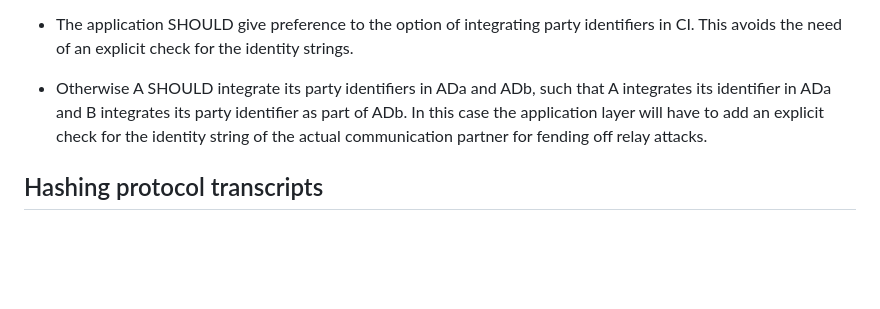
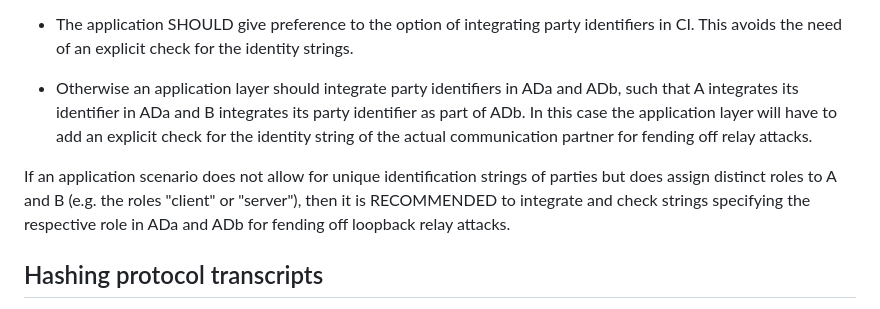
Before and after one commit to cfrg/draft-irtf-cfrg-cpace, a Markdown page: draft-irtf-cfrg-cpace.md, the part around the change. Drawn GitHub-style; blank space fills up the shorter version.

Commit message:
Update draft-irtf-cfrg-cpace.md
Integrated Filippo Valsorda's feedback.

```diff
--- a/draft-irtf-cfrg-cpace.md
+++ b/draft-irtf-cfrg-cpace.md
@@ -726,8 +726,9 @@ The following guidance SHOULD be followed regarding party identifiers.
 
 - The application SHOULD give preference to the option of integrating party identifiers in CI. This avoids the need of an explicit check for the identity strings.
 
-- Otherwise A SHOULD integrate its party identifiers in ADa and ADb, such that A integrates its identifier in ADa and B integrates its party identifier as part of ADb.
-  In this case the application layer will have to add an explicit check for the identity string of the actual communication partner for fending off relay attacks.
+- Otherwise an application layer should integrate party identifiers in ADa and ADb, such that A integrates its identifier in ADa and B integrates its party identifier as part of ADb. In this case the application layer will have to add an explicit check for the identity string of the actual communication partner for fending off relay attacks.
+
+If an application scenario does not allow for unique identification strings of parties but does assign distinct roles to A and B (e.g. the roles "client" or "server"), then it is RECOMMENDED to integrate and check strings specifying the respective role in ADa and ADb for fending off loopback relay attacks.
 
 ## Hashing protocol transcripts
 
```
